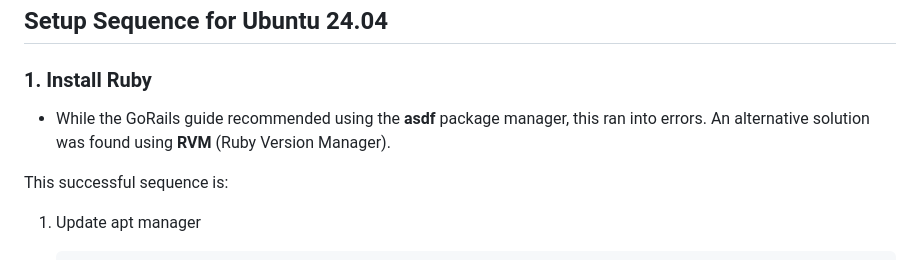
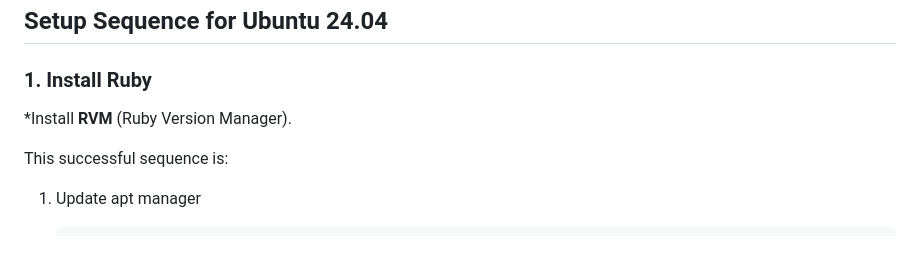
Before and after one commit to Baly-Project/balyInterface, a Markdown page: configuration.md, the part around the change. Rendered like a GitHub page.

```diff
--- a/configuration.md
+++ b/configuration.md
@@ -18,7 +18,7 @@ Thanks to internal configuration files, we don't need to install each and every
 
 ### 1. Install Ruby
 
-* While the GoRails guide recommended using the **asdf** package manager, this ran into errors. An alternative solution was found using **RVM** (Ruby Version Manager).
+*Install **RVM** (Ruby Version Manager).
 
 This successful sequence is:
 
```
